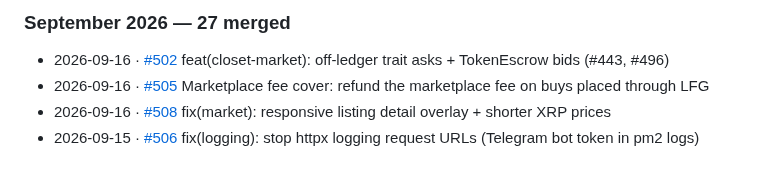
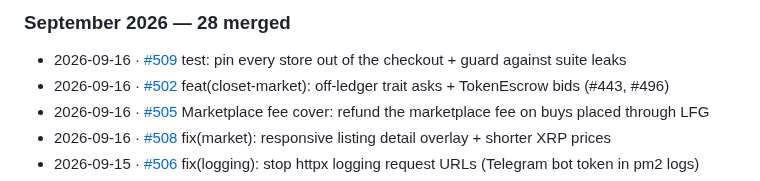
Before and after one commit to Team-Hamsa/LFG, a Markdown page: docs/HACKATHON.md, the part around one of its changes. Drawn GitHub-style.

Commit message:
docs(HACKATHON): sync merged-PR changelog

```diff
--- a/docs/HACKATHON.md
+++ b/docs/HACKATHON.md
@@ -311,6 +311,7 @@ _280 pull requests merged since 2026-06-21. Regenerated automatically on every m
 
-### September 2026 — 27 merged
+### September 2026 — 28 merged
 
+- 2026-09-16 · [#509](https://github.com/Team-Hamsa/LFG/pull/509) test: pin every store out of the checkout + guard against suite leaks
 - 2026-09-16 · [#502](https://github.com/Team-Hamsa/LFG/pull/502) feat(closet-market): off-ledger trait asks + TokenEscrow bids (#443, #496)
 - 2026-09-16 · [#505](https://github.com/Team-Hamsa/LFG/pull/505) Marketplace fee cover: refund the marketplace fee on buys placed through LFG
 - 2026-09-16 · [#508](https://github.com/Team-Hamsa/LFG/pull/508) fix(market): responsive listing detail overlay + shorter XRP prices
```
Also changed, not shown: other parts of docs/HACKATHON.md (+1 -1 lines).
